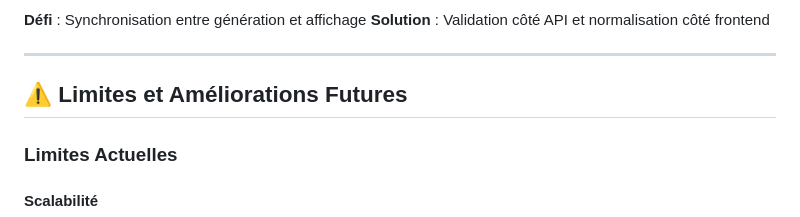
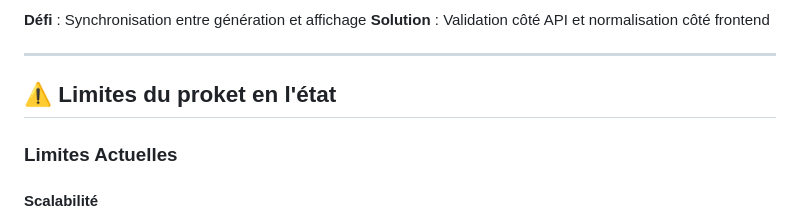
Before and after one commit to GunterLePinguin/App-CDG, a Markdown page: README.md, the part around the change. GitHub-like rendering.

```diff
--- a/README.md
+++ b/README.md
@@ -286,8 +286,7 @@ Tableau de Bord Temps Réel Cohérent
 
 ---
 
-## ⚠️ Limites et Améliorations Futures
-
+## ⚠️ Limites du proket en l'état
 ### Limites Actuelles
 
 #### Scalabilité
```
